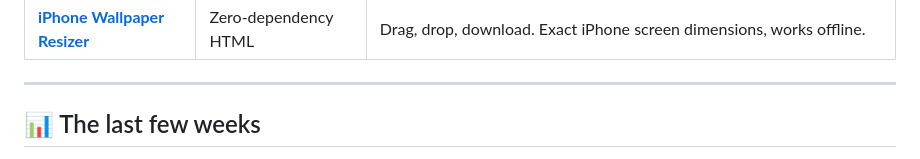
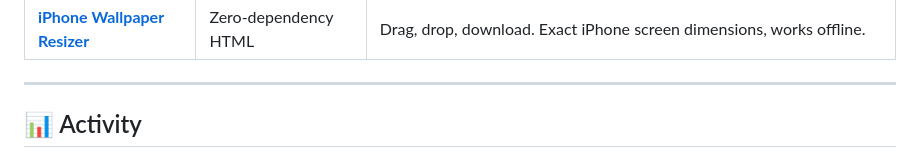
Before and after one commit to Srimi1/Srimi1, a Markdown page: README.md, the part around one of its changes. Rendered like a GitHub page.

```diff
--- a/README.md
+++ b/README.md
@@ -163,7 +163,7 @@ scans, warns and **blocks** leaked secrets and non-compliant launches by default
 
 ---
 
-## 📊 The last few weeks
+## 📊 Activity
 
 <div align="center">
 
```
Also changed, not shown: other parts of README.md (+5 -3 lines).
